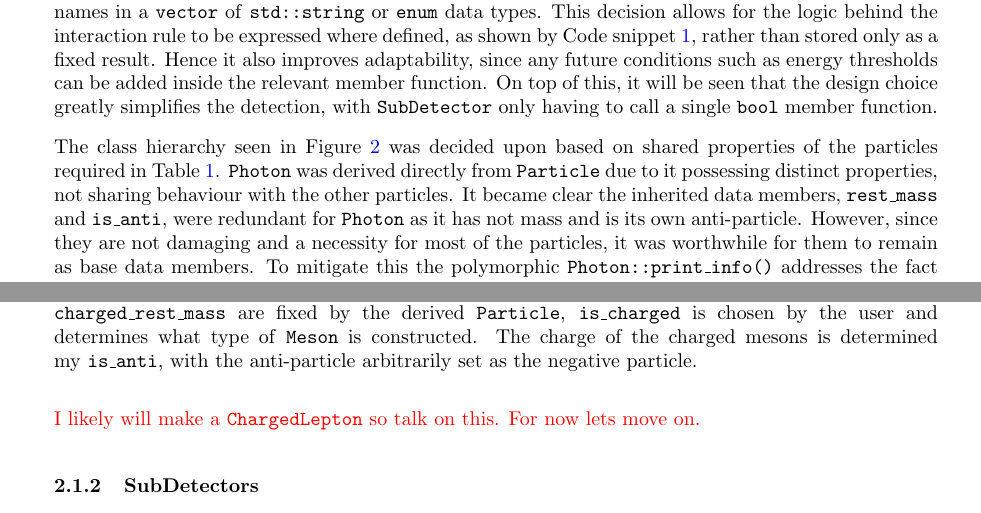
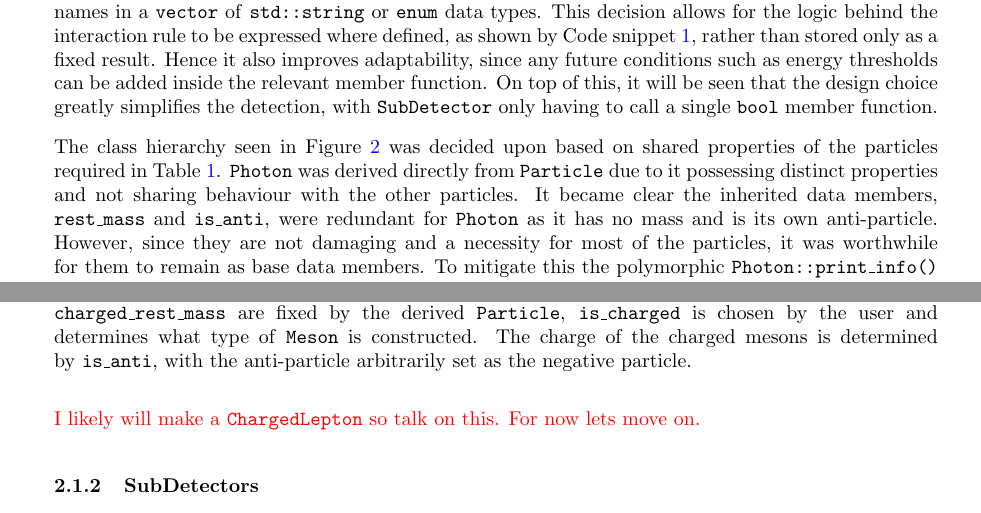
Before and after one commit to UofM-PHYS30762/project-3-a-particle-detector-JungleMan796, a LaTeX paper (project_particle_detector.tex): two parts of page 5 of 12, joined at a grey line, cut so that both start at the same text. Compiled offline with pdfLaTeX.

Commit message:
Edited some grammar mistakes from yesterday. Now will continue refining and concising the Design procress section.

```diff
--- a/project_particle_detector.tex
+++ b/project_particle_detector.tex
@@ -182,8 +182,8 @@ Hence it also improves adaptability, since any future conditions such as energy
 On top of this, it will be seen that the design choice greatly simplifies the detection, with \texttt{SubDetector} only having to call a single \texttt{bool} member function.
 
 The class hierarchy seen in Figure \ref{fig:Particle_UML} was decided upon based on shared properties of the particles required in Table \ref{tab:min_func_summary}.
-\texttt{Photon} was derived directly from \texttt{Particle} due to it possessing distinct properties, not sharing behaviour with the other particles.
-It became clear the inherited data members, \texttt{rest\_mass} and \texttt{is\_anti}, were redundant for \texttt{Photon} as it has not mass and is its own anti-particle. However, since they are not damaging and a necessity for most of the particles, it was worthwhile for them to remain as base data members.
+\texttt{Photon} was derived directly from \texttt{Particle} due to it possessing distinct properties and not sharing behaviour with the other particles.
+It became clear the inherited data members, \texttt{rest\_mass} and \texttt{is\_anti}, were redundant for \texttt{Photon} as it has no mass and is its own anti-particle. However, since they are not damaging and a necessity for most of the particles, it was worthwhile for them to remain as base data members.
 To mitigate this the polymorphic \texttt{Photon::print\_info()} addresses the fact that photon's are their own anti-particle.
 The same was done for the neutral \texttt{Pion}.
 
@@ -198,7 +198,7 @@ Baryons were not given an intermediate base class because their construction log
 \begin{lstlisting}[
     style=vscode,
     caption={
-    \texttt{Meson} parameterised constructor. Arguments \texttt{neutral\_rest\_mass} and \texttt{charged\_rest\_mass} are fixed by the derived \texttt{Particle}, \texttt{is\_charged} is chosen by the user and determines what type of \texttt{Meson} is constructed. The charge of the charged mesons is determined my \texttt{is\_anti}, with the anti-particle arbitrarily set as the negative particle.},
+    \texttt{Meson} parameterised constructor. Arguments \texttt{neutral\_rest\_mass} and \texttt{charged\_rest\_mass} are fixed by the derived \texttt{Particle}, \texttt{is\_charged} is chosen by the user and determines what type of \texttt{Meson} is constructed. The charge of the charged mesons is determined by \texttt{is\_anti}, with the anti-particle arbitrarily set as the negative particle.},
     label={lst:meson_construction}
 ]
 Meson::Meson(double E, double px, double py, double pz, bool is_anti,
```
Also changed, not shown: project_particle_detector.tex (10 more changed lines).
